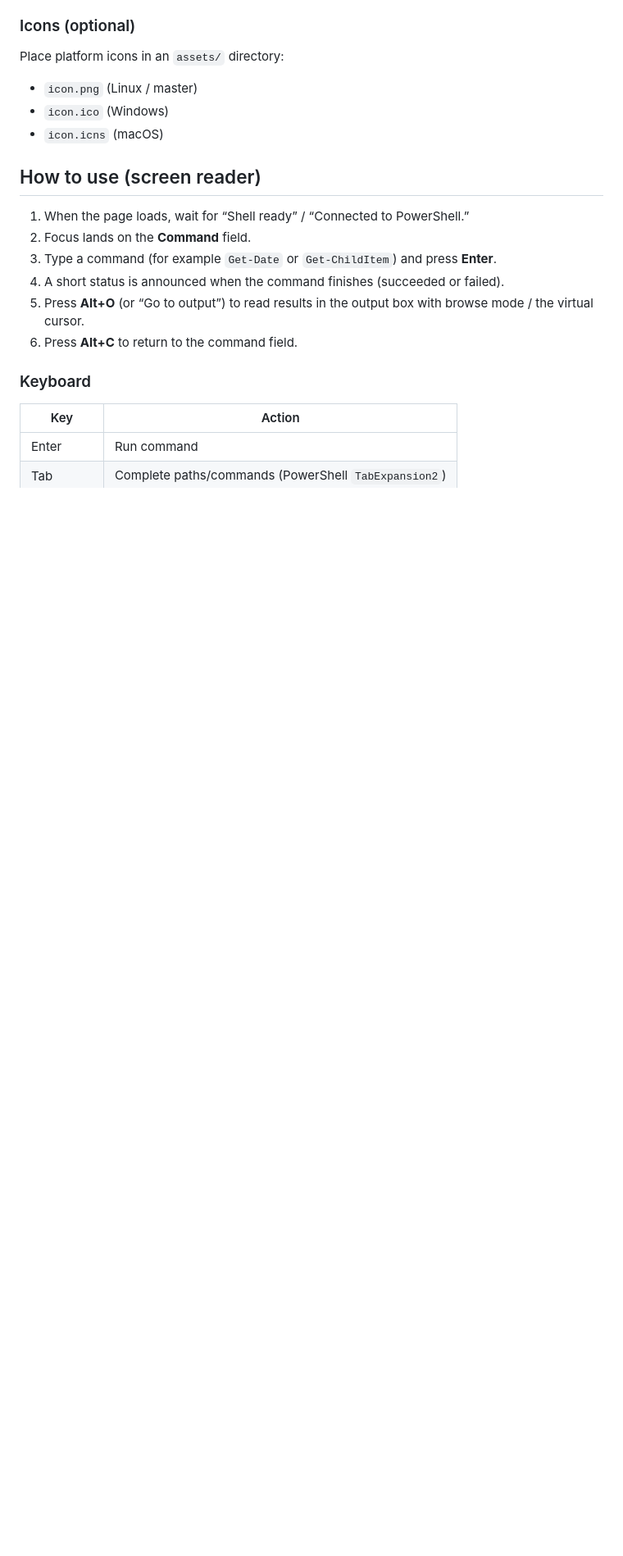
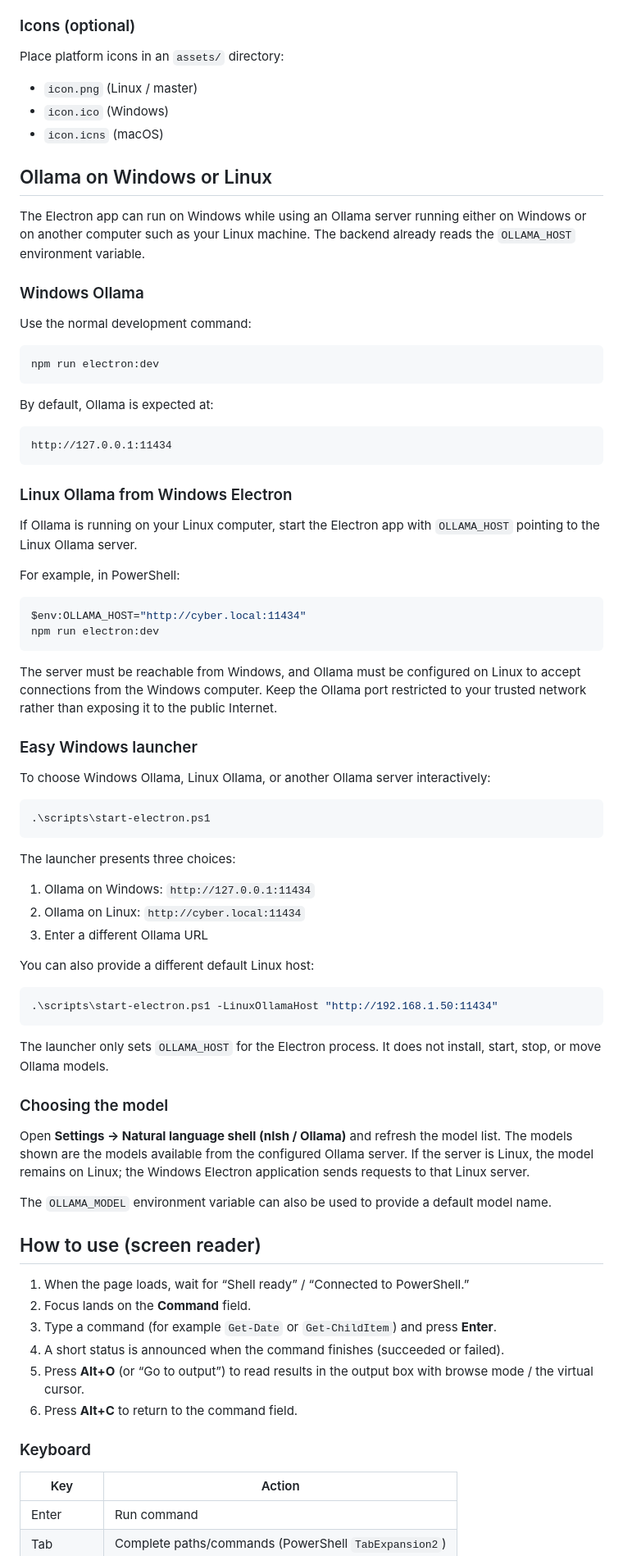
Before and after one commit to mtigzoe/accessible-terminal-app, a Markdown page: README.md, the part around the change. Shown at 82% size. Drawn GitHub-style; blank space fills up the shorter version.

Commit message:
Document Windows Electron remote Ollama workflow

````diff
--- a/README.md
+++ b/README.md
@@ -126,6 +126,65 @@ Place platform icons in an `assets/` directory:
 - `icon.ico` (Windows)
 - `icon.icns` (macOS)
 
+## Ollama on Windows or Linux
+
+The Electron app can run on Windows while using an Ollama server running either on Windows or on another computer such as your Linux machine. The backend already reads the `OLLAMA_HOST` environment variable.
+
+### Windows Ollama
+
+Use the normal development command:
+
+```powershell
+npm run electron:dev
+```
+
+By default, Ollama is expected at:
+
+```text
+http://127.0.0.1:11434
+```
+
+### Linux Ollama from Windows Electron
+
+If Ollama is running on your Linux computer, start the Electron app with `OLLAMA_HOST` pointing to the Linux Ollama server.
+
+For example, in PowerShell:
+
+```powershell
+$env:OLLAMA_HOST="http://cyber.local:11434"
+npm run electron:dev
+```
+
+The server must be reachable from Windows, and Ollama must be configured on Linux to accept connections from the Windows computer. Keep the Ollama port restricted to your trusted network rather than exposing it to the public Internet.
+
+### Easy Windows launcher
+
+To choose Windows Ollama, Linux Ollama, or another Ollama server interactively:
+
+```powershell
+.\scripts\start-electron.ps1
+```
+
+The launcher presents three choices:
+
+1. Ollama on Windows: `http://127.0.0.1:11434`
+2. Ollama on Linux: `http://cyber.local:11434`
+3. Enter a different Ollama URL
+
+You can also provide a different default Linux host:
+
+```powershell
+.\scripts\start-electron.ps1 -LinuxOllamaHost "http://192.168.1.50:11434"
+```
+
+The launcher only sets `OLLAMA_HOST` for the Electron process. It does not install, start, stop, or move Ollama models.
+
+### Choosing the model
+
+Open **Settings → Natural language shell (nlsh / Ollama)** and refresh the model list. The models shown are the models available from the configured Ollama server. If the server is Linux, the model remains on Linux; the Windows Electron application sends requests to that Linux server.
+
+The `OLLAMA_MODEL` environment variable can also be used to provide a default model name.
+
 ## How to use (screen reader)
 
 1. When the page loads, wait for “Shell ready” / “Connected to PowerShell.”
````
